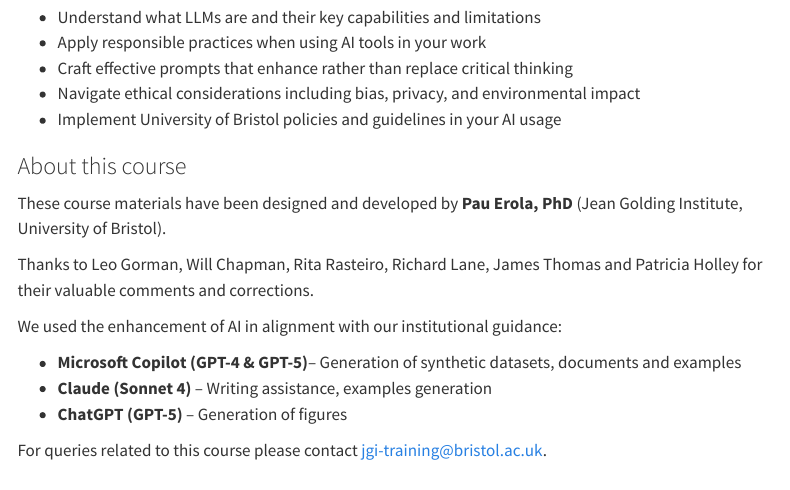
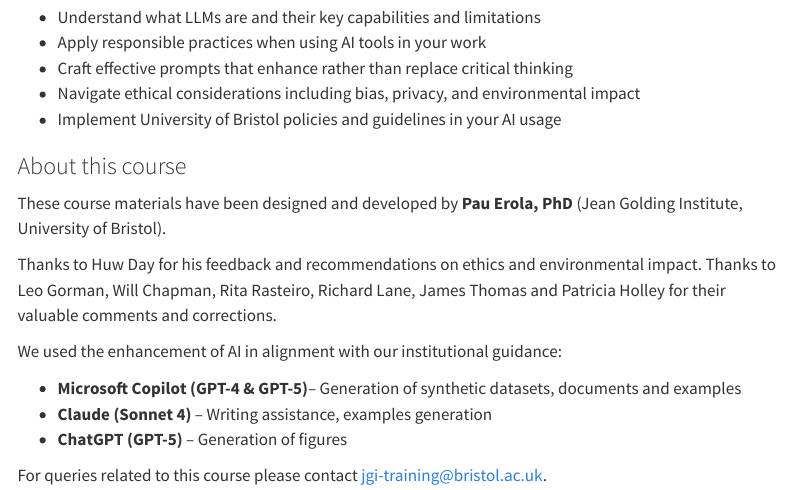
Before and after one commit to Bristol-Training/harnessing-ai, a Quarto document (index.qmd): the page in a window 1100 px wide, from 620 px down. Rendered offline with R 4.5, knitr and Pandoc in place of Quarto, with nearby package versions; menus at the side of the page are left out.

Commit message:
Update index.qmd

```diff
--- a/index.qmd
+++ b/index.qmd
@@ -37,7 +37,7 @@
 
 These course materials have been designed and developed by  **Pau Erola, PhD** (Jean Golding Institute, University of Bristol).
 
-Thanks to Leo Gorman, Will Chapman, Rita Rasteiro, Richard Lane, James Thomas and Patricia Holley for their valuable comments and corrections.
+Thanks to Huw Day for his feedback and recommendations on ethics and environmental impact. Thanks to Leo Gorman, Will Chapman, Rita Rasteiro, Richard Lane, James Thomas and Patricia Holley for their valuable comments and corrections.
 
 We used the enhancement of AI in alignment with our institutional guidance:
 
```
